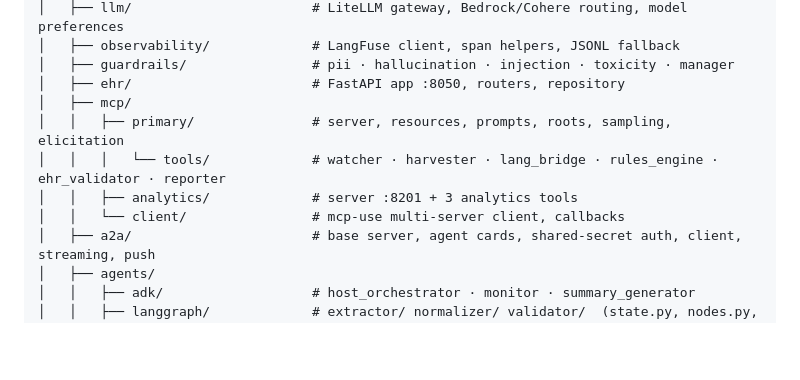
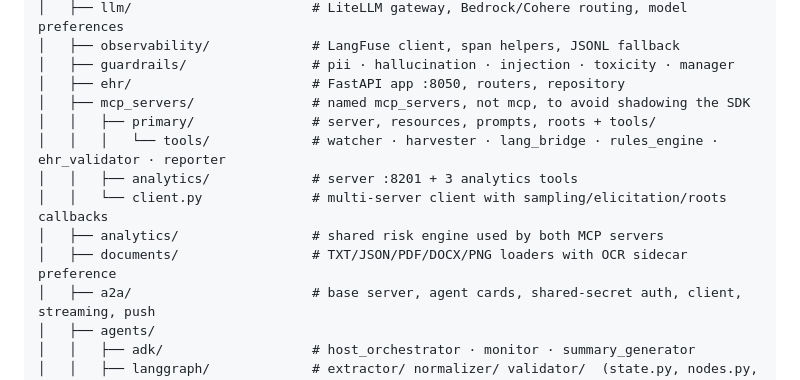
Before and after one commit to leelagit799/cap_project, a Markdown page: sample2/docs/00_ARCHITECTURE_PLAN.md, the part around one of its changes. GitHub-like rendering; blank space fills up the shorter version.

```diff
--- a/sample2/docs/00_ARCHITECTURE_PLAN.md
+++ b/sample2/docs/00_ARCHITECTURE_PLAN.md
@@ -345,11 +363,13 @@ sample2/
 │   ├── observability/             # LangFuse client, span helpers, JSONL fallback
 │   ├── guardrails/                # pii · hallucination · injection · toxicity · manager
 │   ├── ehr/                       # FastAPI app :8050, routers, repository
-│   ├── mcp/
-│   │   ├── primary/               # server, resources, prompts, roots, sampling, elicitation
+│   ├── mcp_servers/               # named mcp_servers, not mcp, to avoid shadowing the SDK
+│   │   ├── primary/               # server, resources, prompts, roots + tools/
 │   │   │   └── tools/             # watcher · harvester · lang_bridge · rules_engine · ehr_validator · reporter
 │   │   ├── analytics/             # server :8201 + 3 analytics tools
-│   │   └── client/                # mcp-use multi-server client, callbacks
+│   │   └── client.py              # multi-server client with sampling/elicitation/roots callbacks
+│   ├── analytics/                 # shared risk engine used by both MCP servers
+│   ├── documents/                 # TXT/JSON/PDF/DOCX/PNG loaders with OCR sidecar preference
 │   ├── a2a/                       # base server, agent cards, shared-secret auth, client, streaming, push
 │   ├── agents/
 │   │   ├── adk/                   # host_orchestrator · monitor · summary_generator
```
Also changed, not shown: other parts of sample2/docs/00_ARCHITECTURE_PLAN.md (+32 -21 lines).
